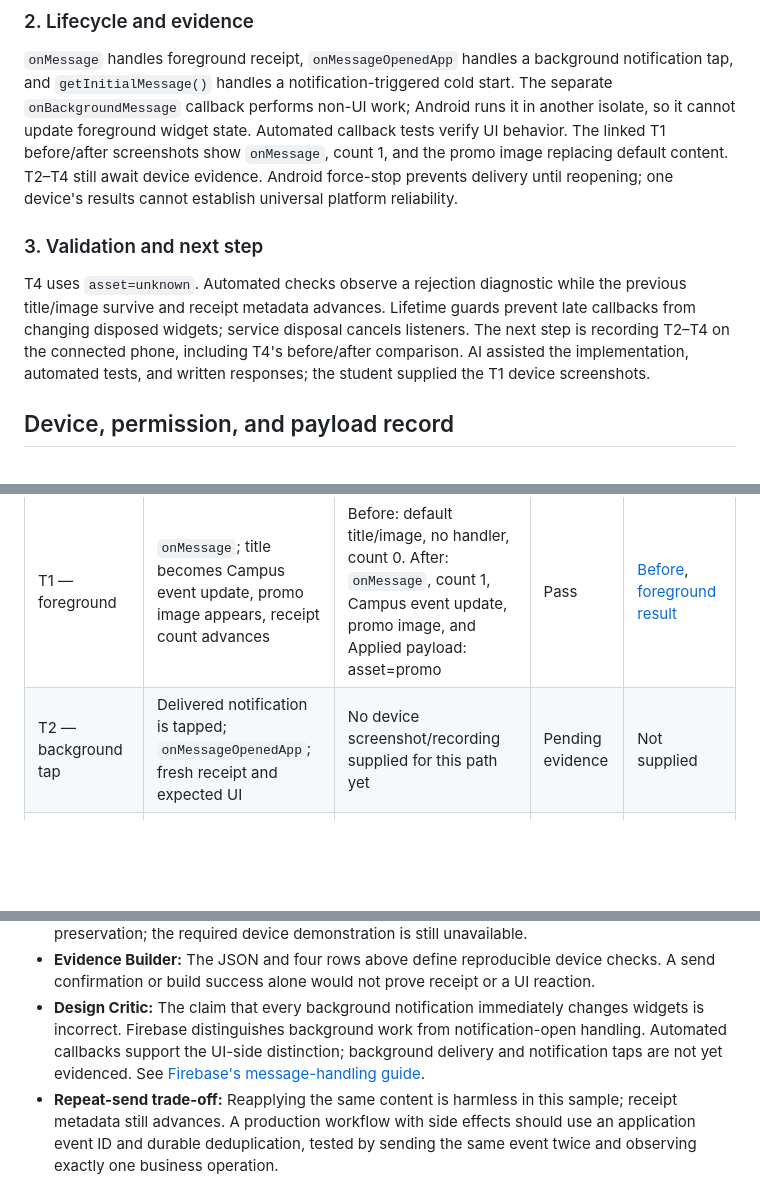
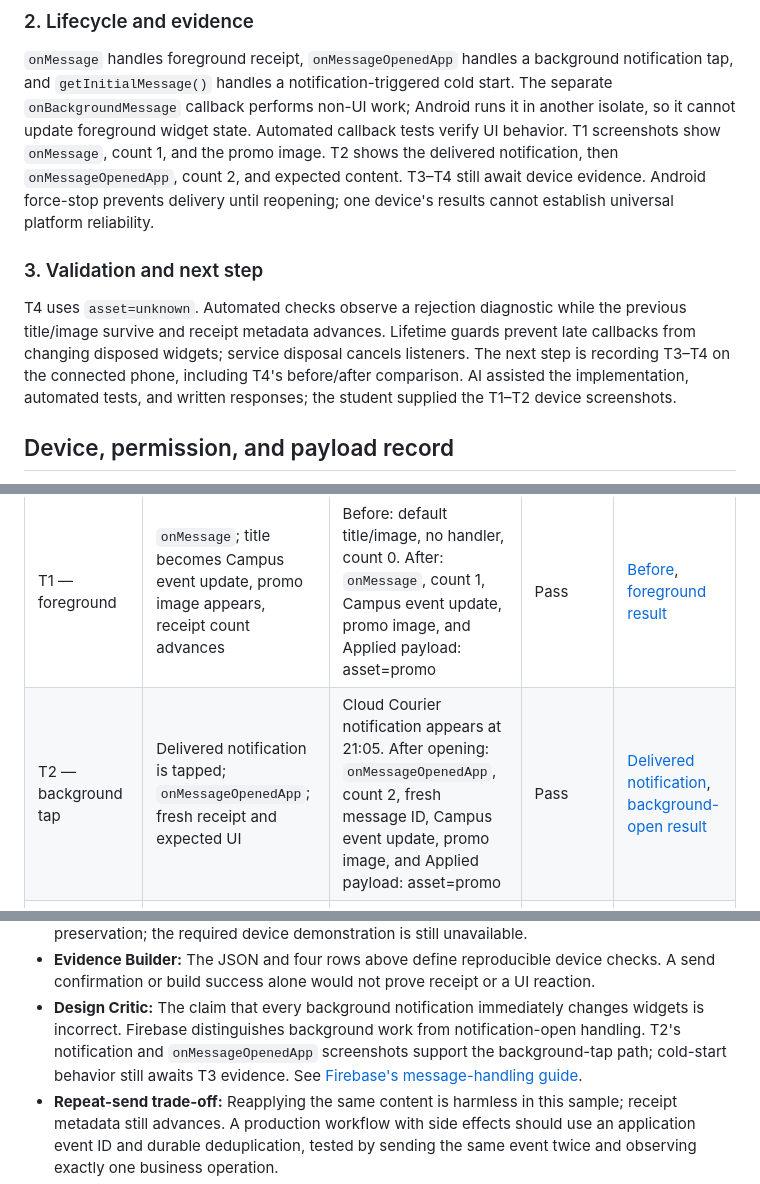
Before and after one commit to parshjadon/MADinc14, a Markdown page: SUBMISSION.md, 3 parts joined by grey strips. Rendered like a GitHub page; blank space fills up the shorter version.

Commit message:
Record passing background notification tap test

```diff
--- a/SUBMISSION.md
+++ b/SUBMISSION.md
@@ -26,8 +26,9 @@ token nor successful message delivery grants authorization to protected resource
 notification tap, and `getInitialMessage()` handles a notification-triggered cold start.
 The separate `onBackgroundMessage` callback performs non-UI work; Android runs it in
 another isolate, so it cannot update foreground widget state. Automated callback tests
-verify UI behavior. The linked T1 before/after screenshots show `onMessage`, count 1,
-and the promo image replacing default content. T2–T4 still await device evidence.
+verify UI behavior. T1 screenshots show `onMessage`, count 1, and the promo image.
+T2 shows the delivered notification, then `onMessageOpenedApp`, count 2, and expected
+content. T3–T4 still await device evidence.
 Android force-stop prevents delivery until reopening; one device's results cannot
 establish universal platform reliability.
 
@@ -36,9 +37,9 @@ establish universal platform reliability.
 T4 uses `asset=unknown`. Automated checks observe a rejection diagnostic while the
 previous title/image survive and receipt metadata advances. Lifetime guards prevent
 late callbacks from changing disposed widgets; service disposal cancels listeners.
-The next step is recording T2–T4 on the connected phone, including T4's before/after
+The next step is recording T3–T4 on the connected phone, including T4's before/after
 comparison. AI assisted the implementation, automated tests, and written responses;
-the student supplied the T1 device screenshots.
+the student supplied the T1–T2 device screenshots.
 
 ## Device, permission, and payload record
 
@@ -73,7 +74,7 @@ remain outside the Flutter application.
 | Test | Expected handler/result | Observed result | Status | Evidence |
 | --- | --- | --- | --- | --- |
 | T1 — foreground | `onMessage`; title becomes Campus event update, promo image appears, receipt count advances | Before: default title/image, no handler, count 0. After: `onMessage`, count 1, Campus event update, promo image, and Applied payload: asset=promo | Pass | [Before](evidence/T1-before.jpg), [foreground result](evidence/T1-foreground.jpg) |
-| T2 — background tap | Delivered notification is tapped; `onMessageOpenedApp`; fresh receipt and expected UI | No device screenshot/recording supplied for this path yet | Pending evidence | Not supplied |
+| T2 — background tap | Delivered notification is tapped; `onMessageOpenedApp`; fresh receipt and expected UI | Cloud Courier notification appears at 21:05. After opening: `onMessageOpenedApp`, count 2, fresh message ID, Campus event update, promo image, and Applied payload: asset=promo | Pass | [Delivered notification](evidence/T2-notification.jpg), [background-open result](evidence/T2-background-open.jpg) |
 | T3 — cold-start tap | Notification launches terminated app; `getInitialMessage`; count 1 and expected UI | No device screenshot/recording supplied for this path yet | Pending evidence | Not supplied |
 | T4 — unsupported asset | `onMessage`; rejection diagnostic; count advances; previous title/image preserved; no crash | Callback/UI test passed with `asset=unknown`; real device rejection has not yet been evidenced | Pending device evidence | [Automated validation test](test/message_handling_test.dart); device evidence not supplied |
 
@@ -141,8 +157,8 @@ LMS upload or completion of every required device test.
   A send confirmation or build success alone would not prove receipt or a UI reaction.
 - **Design Critic:** The claim that every background notification immediately changes
   widgets is incorrect. Firebase distinguishes background work from notification-open
-  handling. Automated callbacks support the UI-side distinction; background delivery
-  and notification taps are not yet evidenced. See [Firebase's message-handling guide](https://firebase.google.com/docs/cloud-messaging/flutter/receive-messages).
+  handling. T2's notification and `onMessageOpenedApp` screenshots support the
+  background-tap path; cold-start behavior still awaits T3 evidence. See [Firebase's message-handling guide](https://firebase.google.com/docs/cloud-messaging/flutter/receive-messages).
 - **Repeat-send trade-off:** Reapplying the same content is harmless in this sample;
   receipt metadata still advances. A production workflow with side effects should use
   an application event ID and durable deduplication, tested by sending the same event
```
Also changed, not shown: other parts of SUBMISSION.md (+16 -1 lines), evidence/T2-background-open.jpg (added), evidence/T2-notification.jpg (added).
